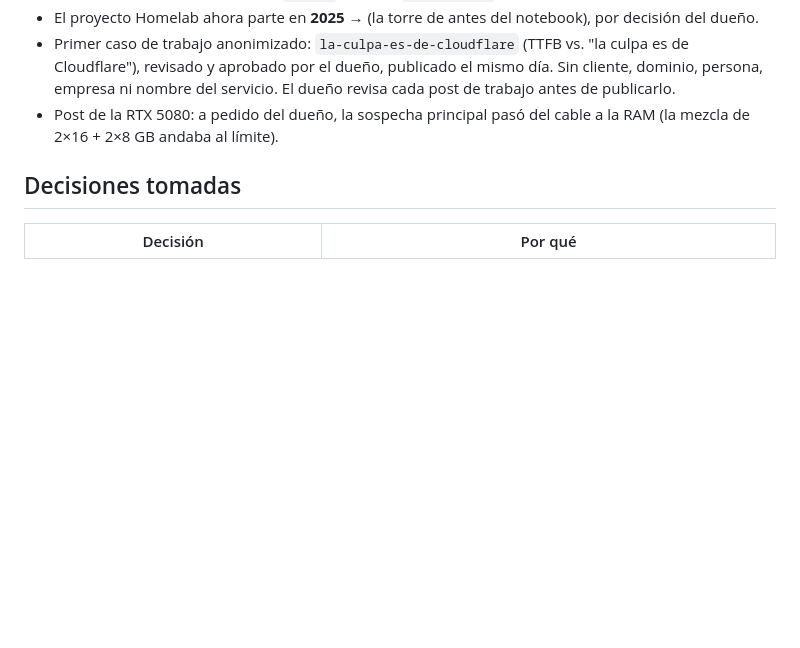
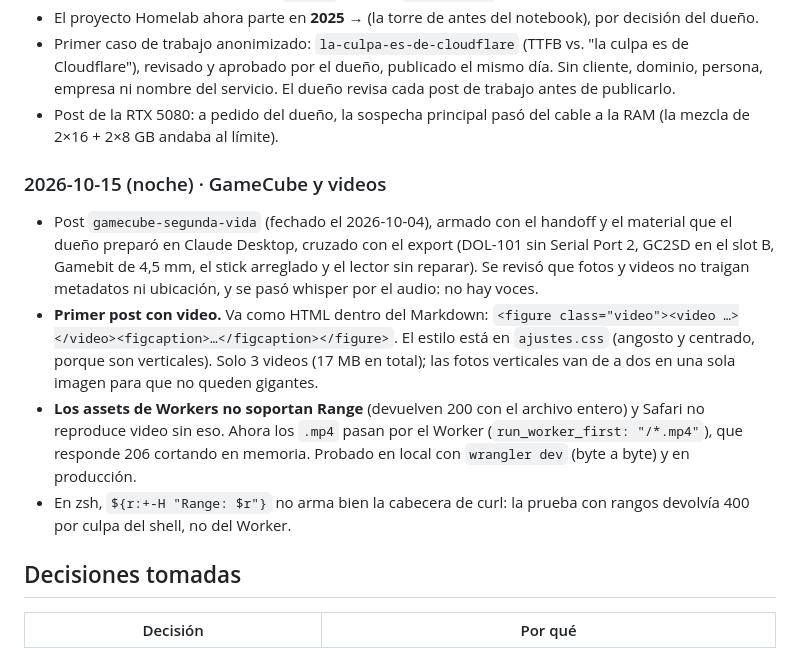
Before and after one commit to Tuochten/bitacora, a Markdown page: BITACORA.md, the part around one of its changes. GitHub-like rendering; blank space fills up the shorter version.

Commit message:
bitácora: GameCube, videos y Range en el Worker

```diff
--- a/BITACORA.md
+++ b/BITACORA.md
@@ -100,6 +100,12 @@ El dueño entregó las páginas interiores (v2.1.0: blog con paginación, entrad
 - Primer caso de trabajo anonimizado: `la-culpa-es-de-cloudflare` (TTFB vs. "la culpa es de Cloudflare"), revisado y aprobado por el dueño, publicado el mismo día. Sin cliente, dominio, persona, empresa ni nombre del servicio. El dueño revisa cada post de trabajo antes de publicarlo.
 - Post de la RTX 5080: a pedido del dueño, la sospecha principal pasó del cable a la RAM (la mezcla de 2×16 + 2×8 GB andaba al límite).
 
+### 2026-10-15 (noche) · GameCube y videos
+- Post `gamecube-segunda-vida` (fechado el 2026-10-04), armado con el handoff y el material que el dueño preparó en Claude Desktop, cruzado con el export (DOL-101 sin Serial Port 2, GC2SD en el slot B, Gamebit de 4,5 mm, el stick arreglado y el lector sin reparar). Se revisó que fotos y videos no traigan metadatos ni ubicación, y se pasó whisper por el audio: no hay voces.
+- **Primer post con video.** Va como HTML dentro del Markdown: `<figure class="video"><video …></video><figcaption>…</figcaption></figure>`. El estilo está en `ajustes.css` (angosto y centrado, porque son verticales). Solo 3 videos (17 MB en total); las fotos verticales van de a dos en una sola imagen para que no queden gigantes.
+- **Los assets de Workers no soportan Range** (devuelven 200 con el archivo entero) y Safari no reproduce video sin eso. Ahora los `.mp4` pasan por el Worker (`run_worker_first: "/*.mp4"`), que responde 206 cortando en memoria. Probado en local con `wrangler dev` (byte a byte) y en producción.
+- En zsh, `${r:+-H "Range: $r"}` no arma bien la cabecera de curl: la prueba con rangos devolvía 400 por culpa del shell, no del Worker.
+
 ## Decisiones tomadas
 
 | Decisión | Por qué |
```
Also changed, not shown: other parts of BITACORA.md (+1 -1 lines).
